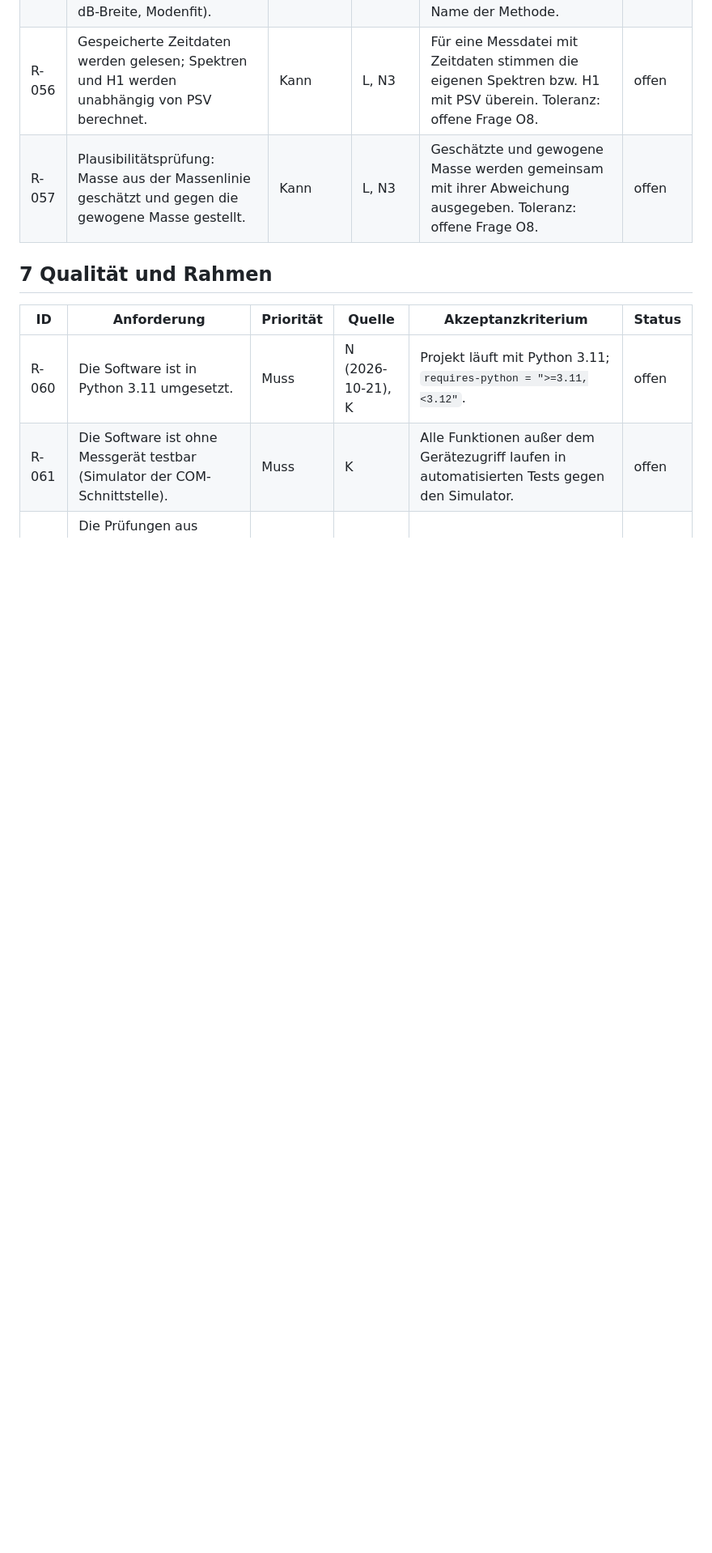
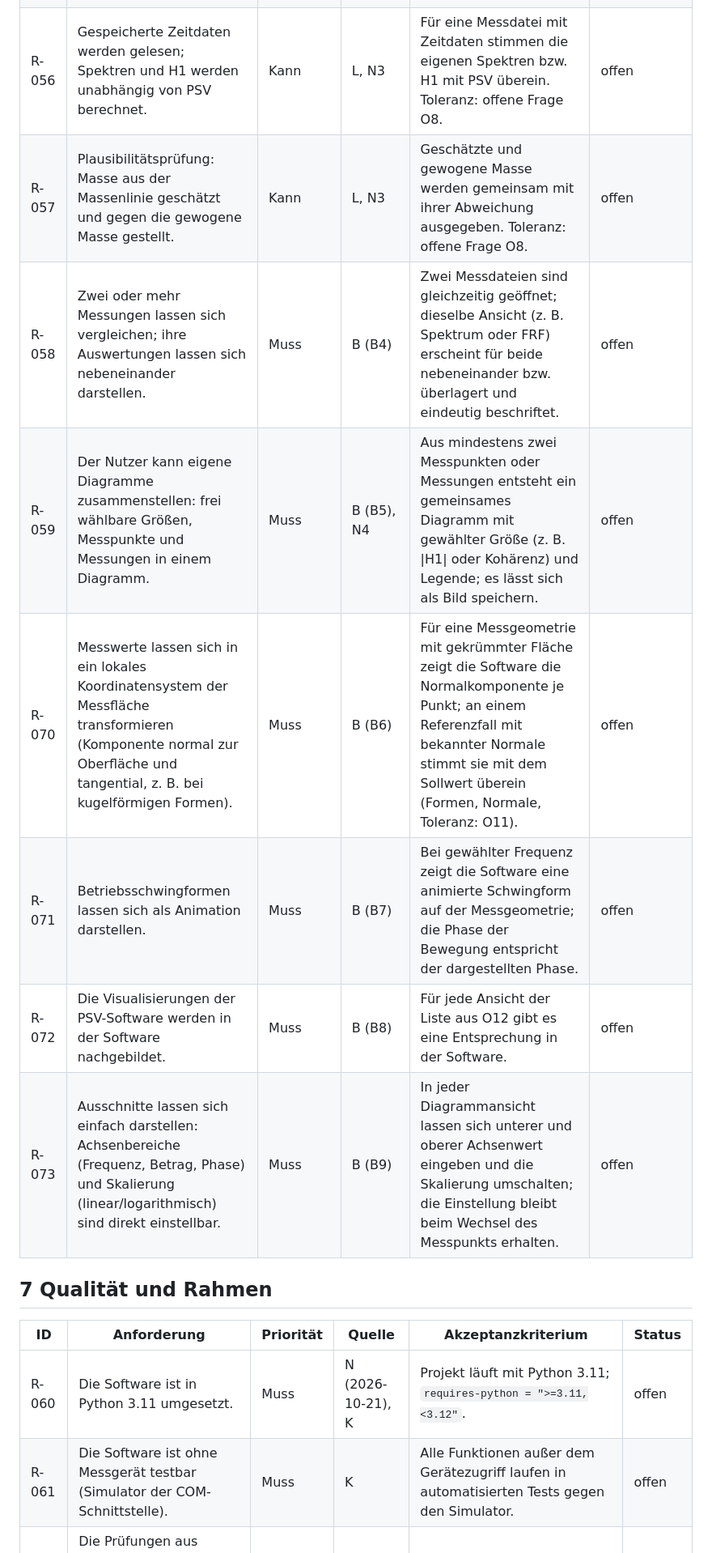
Before and after one commit to BuschyBuschmann/BA_Jakob-Busch_P, a Markdown page: in_progress/anforderungen/lastenheft.md, the part around one of its changes. Shown at 81% size. Rendered like a GitHub page; blank space fills up the shorter version.

```diff
--- a/in_progress/anforderungen/lastenheft.md
+++ b/in_progress/anforderungen/lastenheft.md
@@ -76,6 +80,12 @@ Technischer Hintergrund zur Machbarkeit (keine Anforderungsquelle):
 | R-055 | Jede Dämpfungsangabe nennt die Bandgrenzen und die Methode (z. B. −3-dB-Breite, Modenfit). | Muss | L, N3 | Zu jedem ausgegebenen ζ stehen untere und obere Bandgrenze in Hz und der Name der Methode. | offen |
 | R-056 | Gespeicherte Zeitdaten werden gelesen; Spektren und H1 werden unabhängig von PSV berechnet. | Kann | L, N3 | Für eine Messdatei mit Zeitdaten stimmen die eigenen Spektren bzw. H1 mit PSV überein. Toleranz: offene Frage O8. | offen |
 | R-057 | Plausibilitätsprüfung: Masse aus der Massenlinie geschätzt und gegen die gewogene Masse gestellt. | Kann | L, N3 | Geschätzte und gewogene Masse werden gemeinsam mit ihrer Abweichung ausgegeben. Toleranz: offene Frage O8. | offen |
+| R-058 | Zwei oder mehr Messungen lassen sich vergleichen; ihre Auswertungen lassen sich nebeneinander darstellen. | Muss | B (B4) | Zwei Messdateien sind gleichzeitig geöffnet; dieselbe Ansicht (z. B. Spektrum oder FRF) erscheint für beide nebeneinander bzw. überlagert und eindeutig beschriftet. | offen |
+| R-059 | Der Nutzer kann eigene Diagramme zusammenstellen: frei wählbare Größen, Messpunkte und Messungen in einem Diagramm. | Muss | B (B5), N4 | Aus mindestens zwei Messpunkten oder Messungen entsteht ein gemeinsames Diagramm mit gewählter Größe (z. B. \|H1\| oder Kohärenz) und Legende; es lässt sich als Bild speichern. | offen |
+| R-070 | Messwerte lassen sich in ein lokales Koordinatensystem der Messfläche transformieren (Komponente normal zur Oberfläche und tangential, z. B. bei kugelförmigen Formen). | Muss | B (B6) | Für eine Messgeometrie mit gekrümmter Fläche zeigt die Software die Normalkomponente je Punkt; an einem Referenzfall mit bekannter Normale stimmt sie mit dem Sollwert überein (Formen, Normale, Toleranz: O11). | offen |
+| R-071 | Betriebsschwingformen lassen sich als Animation darstellen. | Muss | B (B7) | Bei gewählter Frequenz zeigt die Software eine animierte Schwingform auf der Messgeometrie; die Phase der Bewegung entspricht der dargestellten Phase. | offen |
+| R-072 | Die Visualisierungen der PSV-Software werden in der Software nachgebildet. | Muss | B (B8) | Für jede Ansicht der Liste aus O12 gibt es eine Entsprechung in der Software. | offen |
+| R-073 | Ausschnitte lassen sich einfach darstellen: Achsenbereiche (Frequenz, Betrag, Phase) und Skalierung (linear/logarithmisch) sind direkt einstellbar. | Muss | B (B9) | In jeder Diagrammansicht lassen sich unterer und oberer Achsenwert eingeben und die Skalierung umschalten; die Einstellung bleibt beim Wechsel des Messpunkts erhalten. | offen |
 
 ## 7 Qualität und Rahmen
 
```
Also changed, not shown: other parts of in_progress/anforderungen/lastenheft.md (+12 -1 lines), in_progress/anforderungen/nachverfolgung.md (+8 -0 lines).
